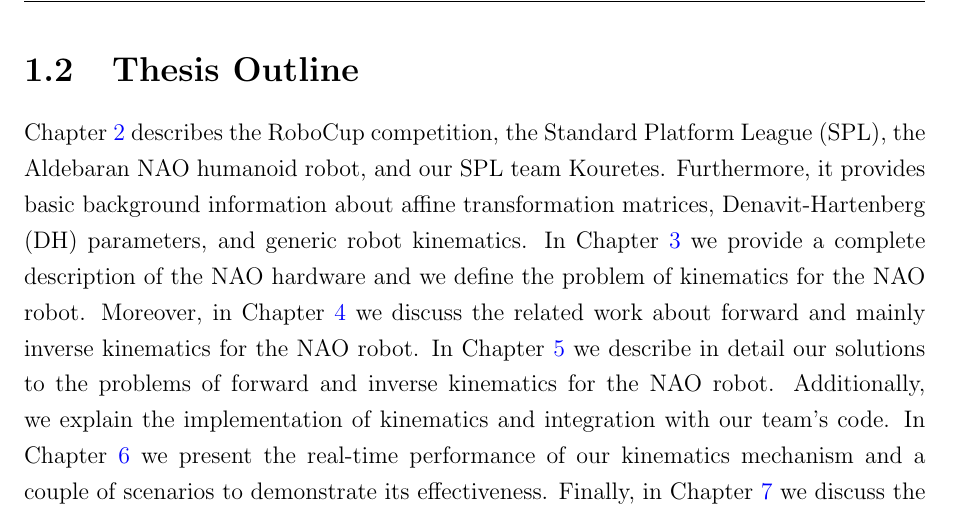
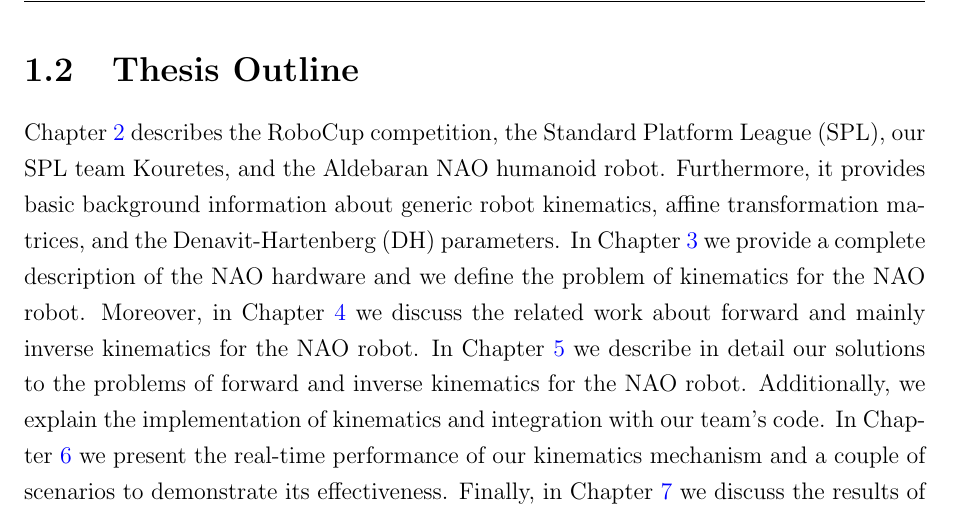
Before and after one commit to eldr4d/MyThesis, a LaTeX thesis (thesis.tex, which reads Chapter1/tex.tex): part of page 16 of 72, cut so that both start at the same text. Compiled offline with pdfLaTeX.

Commit message:
Small fixes in Ch 1 and 2

```diff
--- a/Chapter1/tex.tex
+++ b/Chapter1/tex.tex
@@ -6,4 +6,4 @@ NAO is the robot that is used for the soccer games in RoboCup SPL league. In thi
 As it mentioned before, there is a need to know the position of an end effector and the execution of dynamic trajectories. With this thesis we succeeded to implement the mechanism that translates the joints of a chain to a Cartesian position for the end effector. Also, we created a mechanism that translates dynamic trajectories to joint values in real execution time. The contribution of this thesis to our SPL team, Kouretes, is the mechanism of inverse kinematics that makes possible the creation of our own omni-directional walk and kick engine.
 
 \section{Thesis Outline}
-Chapter~\ref{Background} describes the RoboCup competition, the Standard Platform League (SPL), the Aldebaran NAO humanoid robot, and our SPL team Kouretes. Furthermore, it provides basic background information about affine transformation matrices, Denavit-Hartenberg (DH) parameters, and generic robot kinematics. In Chapter~\ref{problem} we provide a complete description of the NAO hardware and we define the problem of kinematics for the NAO robot. Moreover, in Chapter~\ref{related} we discuss the related work about forward and mainly inverse kinematics for the NAO robot. In Chapter~\ref{approach} we describe in detail our solutions to the problems of forward and inverse kinematics for the NAO robot. Additionally, we explain the implementation of kinematics and integration with our team's code. In Chapter~\ref{Results} we present the real-time performance of our kinematics mechanism and a couple of scenarios to demonstrate its effectiveness. Finally, in Chapter~\ref{conclusion} we discuss the results of this thesis and we compare it with other related approaches, pointing out at the same time possible future directions.
+Chapter~\ref{Background} describes the RoboCup competition, the Standard Platform League (SPL), our SPL team Kouretes, and the Aldebaran NAO humanoid robot. Furthermore, it provides basic background information about  generic robot kinematics, affine transformation matrices, and the Denavit-Hartenberg (DH) parameters. In Chapter~\ref{problem} we provide a complete description of the NAO hardware and we define the problem of kinematics for the NAO robot. Moreover, in Chapter~\ref{related} we discuss the related work about forward and mainly inverse kinematics for the NAO robot. In Chapter~\ref{approach} we describe in detail our solutions to the problems of forward and inverse kinematics for the NAO robot. Additionally, we explain the implementation of kinematics and integration with our team's code. In Chapter~\ref{Results} we present the real-time performance of our kinematics mechanism and a couple of scenarios to demonstrate its effectiveness. Finally, in Chapter~\ref{conclusion} we discuss the results of this thesis and we compare it with other related approaches, pointing out at the same time possible future directions.
```
Also changed, not shown: Chapter2/tex.tex (+1 -0 lines).
